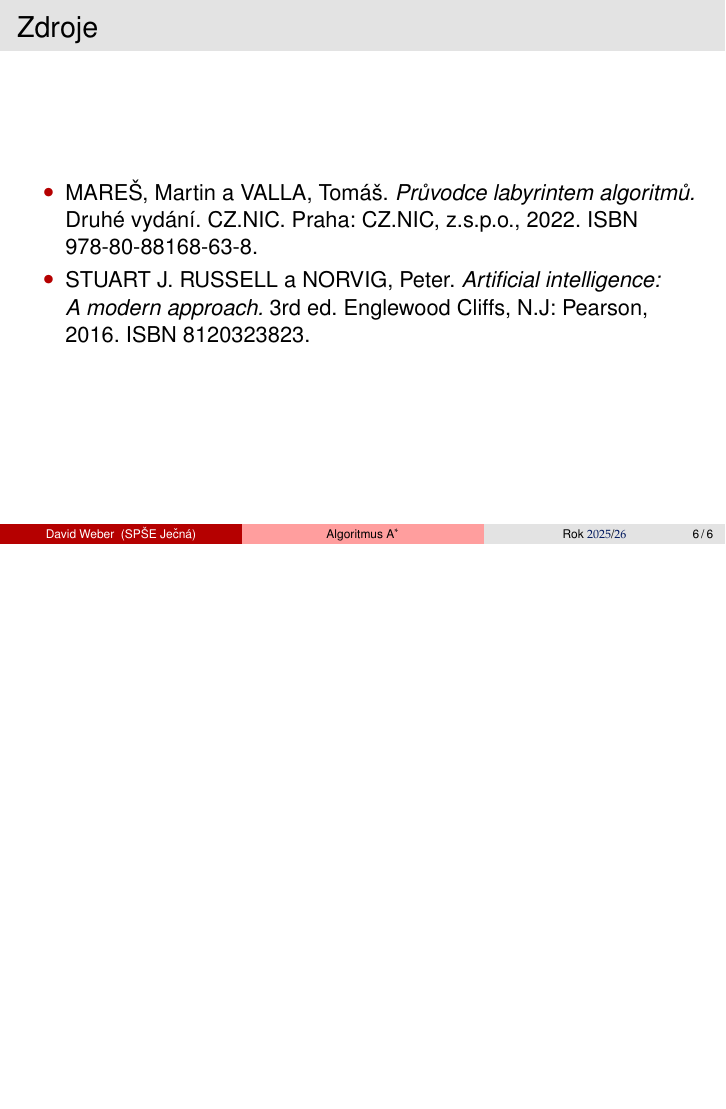
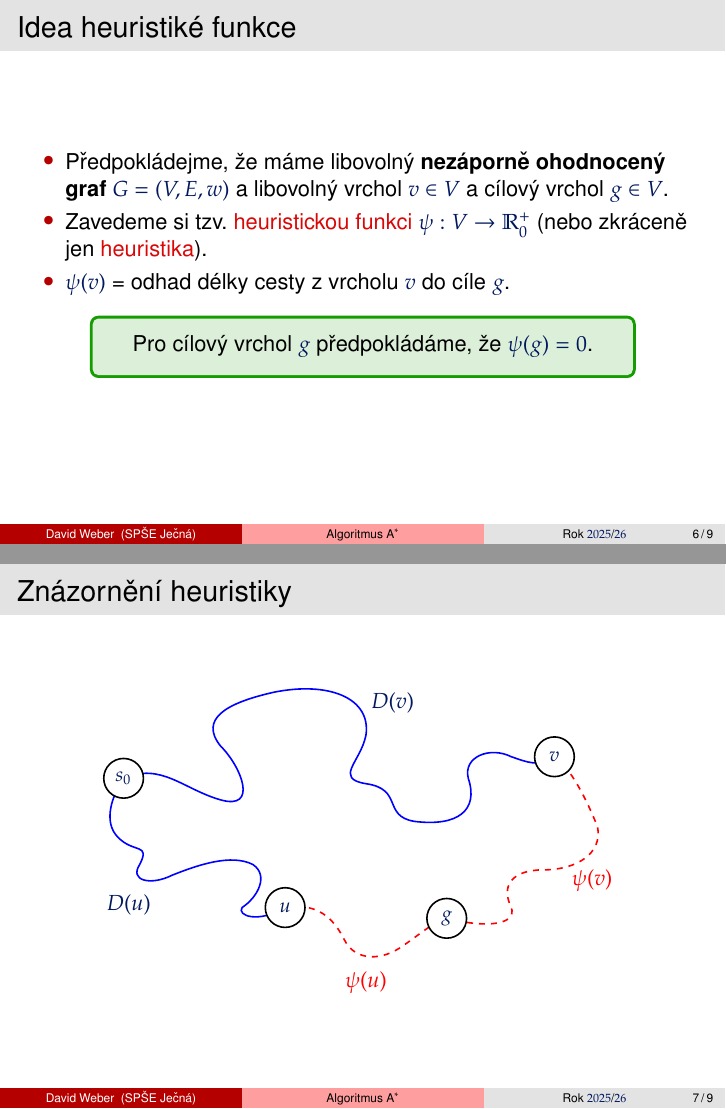
Before and after one commit to D4vEOFF/TI-prezentace, LaTeX slides (ti-05-a-star/main.tex, which reads ti-05-a-star/images/heuristika.tex): page 12 of 12 before the commit and pages 12 and 13 of 15 after it, the two joined at a grey line, the shorter picture padded with empty space. Compiled offline with pdfLaTeX.

Commit message:
Rozšířena 05

```diff
--- /dev/null
+++ b/ti-05-a-star/images/heuristika.tex
@@ -0,0 +1,71 @@
+\begin{tikzpicture}[scale=0.95]
+
+    \tikzset{
+        vertex/.style={
+            draw,
+            circle,
+            thick,
+            fill=white,
+            minimum size=7mm,
+            inner sep=0pt,
+            font=\small
+        }
+    }
+
+    % body
+    \coordinate (s0) at (0.0, 1.6);
+    \coordinate (u)  at (3.0,-0.8);
+    \coordinate (g)  at (6.0,-1.0);
+    \coordinate (v)  at (8.0, 2.0);
+
+    % modrá křivka: D(u)
+    \draw[blue, thick]
+        (s0)
+        .. controls (-0.2,1.3) and (-0.4,0.8) .. (-0.1,0.5)
+        .. controls ( 0.2,0.2) and ( 0.5,0.4) .. ( 0.3,0.0)
+        .. controls ( 0.1,-0.3) and ( 0.5,-0.4) .. ( 0.9,-0.2)
+        .. controls ( 1.4, 0.0) and ( 2.0, 0.2) .. ( 2.4, 0.0)
+        .. controls ( 2.7,-0.2) and ( 2.5,-0.6) .. ( 2.2,-0.8)
+        .. controls ( 2.1,-0.95) and ( 2.5,-1.1) .. (u);
+
+    % modrá křivka: D(v)
+    \draw[blue, thick]
+        (s0)
+        .. controls (0.7,1.9) and (1.1,1.4) .. (1.8,1.2)
+        .. controls (2.5,1.0) and (2.2,1.8) .. (1.8,2.2)
+        .. controls (1.4,2.7) and (1.9,3.0) .. (2.8,3.2)
+        .. controls (3.8,3.4) and (4.6,3.1) .. (4.5,2.4)
+        .. controls (4.4,1.9) and (3.9,1.6) .. (4.5,1.5)
+        .. controls (5.2,1.4) and (4.8,0.9) .. (5.4,0.8)
+        .. controls (6.2,0.7) and (6.6,1.0) .. (6.4,1.6)
+        .. controls (6.3,2.0) and (6.8,2.2) .. (7.2,2.0)
+        .. controls (7.5,1.9) and (7.7,1.8) .. (v);
+
+    % červená křivka: psi(u)
+    \draw[red, dashed, thick]
+        (u)
+        .. controls (3.6,-0.7) and (3.9,-1.0) .. (4.1,-1.4)
+        .. controls (4.3,-1.8) and (4.8,-1.8) .. (5.2,-1.5)
+        .. controls (5.5,-1.3) and (5.7,-1.1) .. (g);
+
+    % červená křivka: psi(v)
+    \draw[red, dashed, thick]
+        (v)
+        .. controls (8.3,1.8) and (8.6,1.2) .. (8.8,0.7)
+        .. controls (8.9,0.2) and (8.4,-0.1) .. (7.8,-0.1)
+        .. controls (7.2,-0.1) and (7.0,-0.4) .. (7.2,-0.8)
+        .. controls (7.3,-1.1) and (6.8,-1.2) .. (g);
+
+    % vrcholy
+    \node[vertex] at (s0) {$s_0$};
+    \node[vertex] at (u) {$u$};
+    \node[vertex] at (v) {$v$};
+    \node[vertex] at (g) {$g$};
+
+    % popisky křivek
+    \node[blue] at (0.1,-0.75) {$D(u)$};
+    \node[blue] at (5.0,3.0) {$D(v)$};
+    \node[red]  at (4.5,-2.2) {$\textcolor{red}{\psi(u)}$};
+    \node[red]  at (8.7,-0.3) {$\textcolor{red}{\psi(v)}$};
+
+\end{tikzpicture}
--- a/ti-05-a-star/main.tex
+++ b/ti-05-a-star/main.tex
@@ -67,6 +67,32 @@
         \end{itemize}
     \end{frame}
 
+    \begin{frame}{Idea heuristiké funkce}
+        \begin{itemize}
+            \item Předpokládejme, že máme libovolný \textbf{nezáporně ohodnocený graf $G=(V,E,w)$} a libovolný vrchol $v\in V$ a cílový vrchol $g\in V$.
+            \item Zavedeme si tzv. \markdarkred{heuristickou funkci} $\mapping{\psi}{V}{\R_0^{+}}$ (nebo zkráceně jen \markdarkred{heuristika}).
+            \item $\psi(v)$ = odhad délky cesty z vrcholu $v$ do cíle $g$.
+        \end{itemize}
+        \begin{tnoticeframe}[0.8\textwidth]
+            \begin{center}
+                Pro cílový vrchol $g$ předpokládáme, že $\psi(g)=0$.
+            \end{center}
+        \end{tnoticeframe}
+    \end{frame}
+
+    \begin{frame}{Znázornění heuristiky}
+        \begin{figure}
+            \centering
+            \input{images/heuristika.tex}
+        \end{figure}
+    \end{frame}
+
+    \begin{frame}{Heuristická funkce}
+        \begin{defblock}{Heuristická funkce}
+            Nechť $G=(V,E,w)$ je libovolný ohodnocený graf. Heuristická funkce je zobrazení $\mapping{f}{V}{\R_0^{+}}$, která je \markdarkred{přípustná} a \markdarkred{konzistentní}.
+        \end{defblock}
+    \end{frame}
+
     \section{Zdroje}
 
     \begin{frame}{Zdroje}
```
